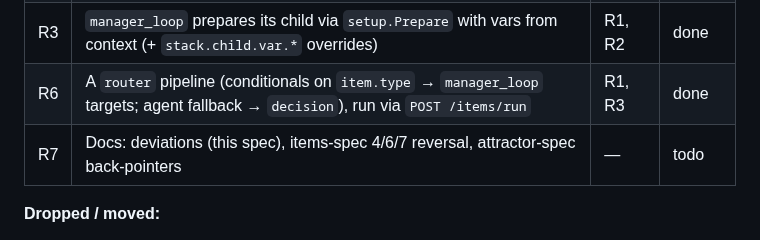
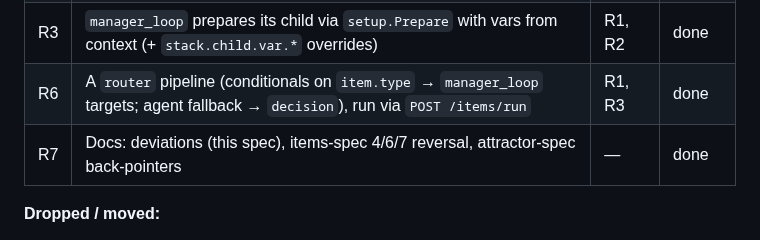
Before and after one commit to allouis/attractor, a Markdown page: docs/router-spec.md, the part around the change. Drawn GitHub-style.

Commit message:
docs: mark R7 done
Documented stack.child.var.* child-var overrides and named the seeded item.* context keys as attractor-spec back-pointers.

```diff
--- a/docs/router-spec.md
+++ b/docs/router-spec.md
@@ -206,7 +206,7 @@ cancelable work runs; it is not needed for the review/implement roadmap.
 | R2 | Run accepts a seeded initial context (`ctx.Apply` on start); the `/items/run` submit path seeds the Item's vars **+ `item.type`/`item.source`/`item.id`** from the Ref | — | done |
 | R3 | `manager_loop` prepares its child via `setup.Prepare` with vars from context (+ `stack.child.var.*` overrides) | R1, R2 | done |
 | R6 | A `router` pipeline (conditionals on `item.type` → `manager_loop` targets; agent fallback → `decision`), run via `POST /items/run` | R1, R3 | done |
-| R7 | Docs: deviations (this spec), items-spec 4/6/7 reversal, attractor-spec back-pointers | — | todo |
+| R7 | Docs: deviations (this spec), items-spec 4/6/7 reversal, attractor-spec back-pointers | — | done |
 
 **Dropped / moved:**
 
```
